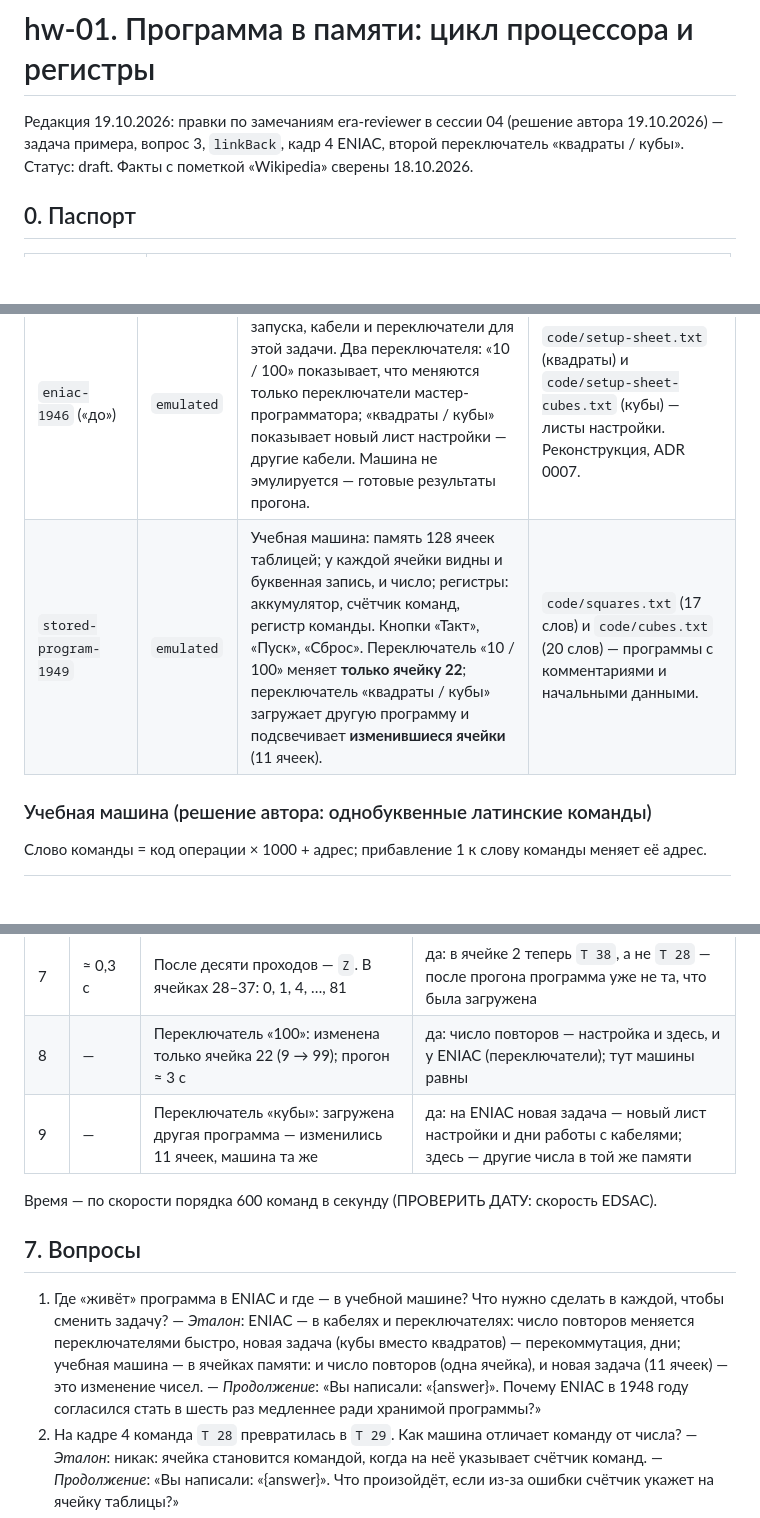
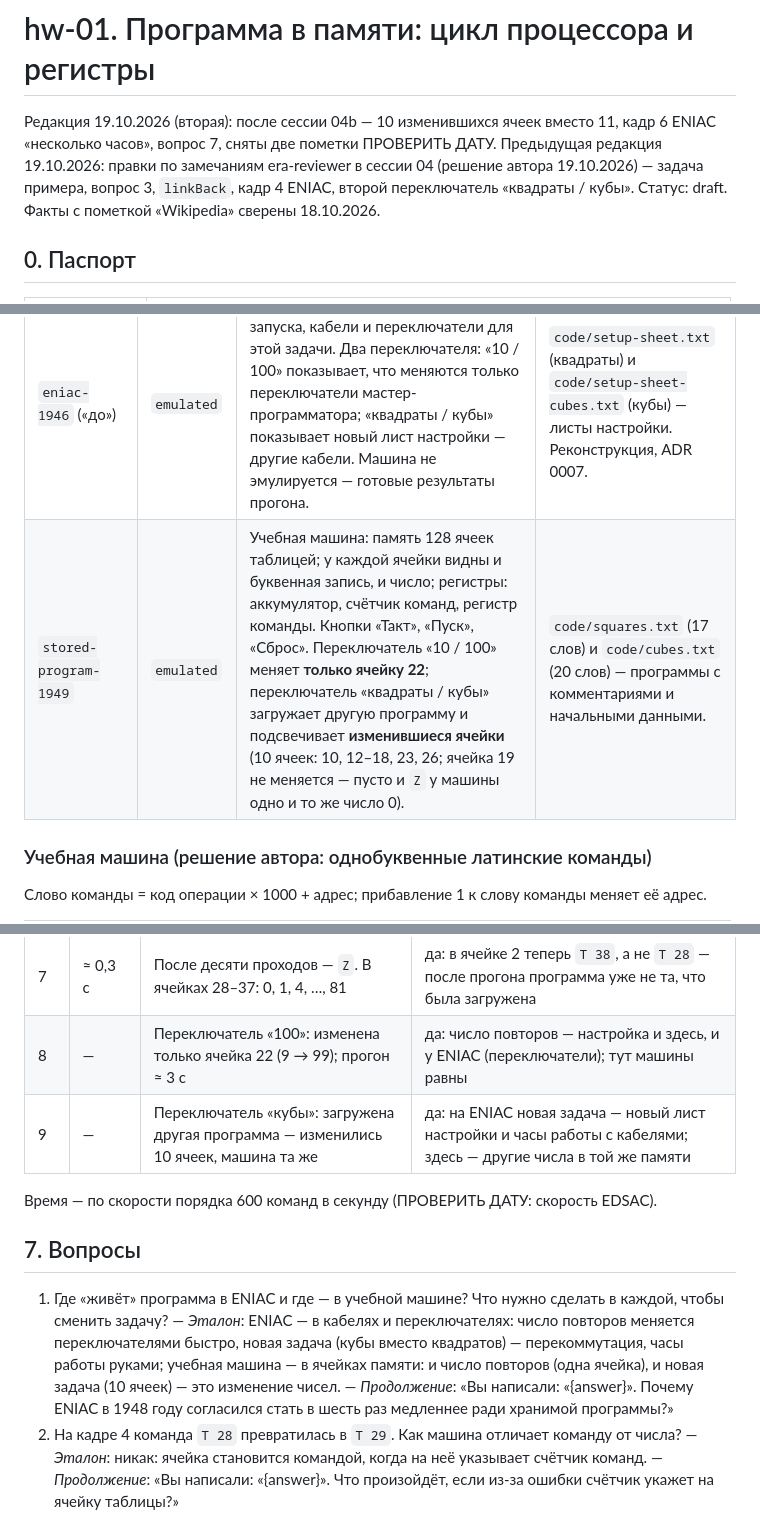
Before and after one commit to Vitali-Karaliou2/timeslices, a Markdown page: docs/slices/hw-01_cpu-cycle.md, 3 parts joined by grey strips. GitHub-like rendering; blank space fills up the shorter version.

```diff
--- a/docs/slices/hw-01_cpu-cycle.md
+++ b/docs/slices/hw-01_cpu-cycle.md
@@ -1,6 +1,7 @@
 # hw-01. Программа в памяти: цикл процессора и регистры
 
-Редакция 19.10.2026: правки по замечаниям era-reviewer в сессии 04 (решение автора 19.10.2026) — задача примера, вопрос 3, `linkBack`, кадр 4 ENIAC, второй переключатель «квадраты / кубы».
+Редакция 19.10.2026 (вторая): после сессии 04b — 10 изменившихся ячеек вместо 11, кадр 6 ENIAC «несколько часов», вопрос 7, сняты две пометки ПРОВЕРИТЬ ДАТУ.
+Предыдущая редакция 19.10.2026: правки по замечаниям era-reviewer в сессии 04 (решение автора 19.10.2026) — задача примера, вопрос 3, `linkBack`, кадр 4 ENIAC, второй переключатель «квадраты / кубы».
 Статус: draft. Факты с пометкой «Wikipedia» сверены 18.10.2026.
 
 ## 0. Паспорт
@@ -39,7 +40,7 @@
 | Реализация | Режим кода | Что в iframe | Код для показа |
 |---|---|---|---|
 | `eniac-1946` («до») | `emulated` | Схема панелей: аккумуляторы, блок запуска, кабели и переключатели для этой задачи. Два переключателя: «10 / 100» показывает, что меняются только переключатели мастер-программатора; «квадраты / кубы» показывает новый лист настройки — другие кабели. Машина не эмулируется — готовые результаты прогона. | `code/setup-sheet.txt` (квадраты) и `code/setup-sheet-cubes.txt` (кубы) — листы настройки. Реконструкция, ADR 0007. |
-| `stored-program-1949` | `emulated` | Учебная машина: память 128 ячеек таблицей; у каждой ячейки видны и буквенная запись, и число; регистры: аккумулятор, счётчик команд, регистр команды. Кнопки «Такт», «Пуск», «Сброс». Переключатель «10 / 100» меняет **только ячейку 22**; переключатель «квадраты / кубы» загружает другую программу и подсвечивает **изменившиеся ячейки** (11 ячеек). | `code/squares.txt` (17 слов) и `code/cubes.txt` (20 слов) — программы с комментариями и начальными данными. |
+| `stored-program-1949` | `emulated` | Учебная машина: память 128 ячеек таблицей; у каждой ячейки видны и буквенная запись, и число; регистры: аккумулятор, счётчик команд, регистр команды. Кнопки «Такт», «Пуск», «Сброс». Переключатель «10 / 100» меняет **только ячейку 22**; переключатель «квадраты / кубы» загружает другую программу и подсвечивает **изменившиеся ячейки** (10 ячеек: 10, 12–18, 23, 26; ячейка 19 не меняется — пусто и `Z` у машины одно и то же число 0). | `code/squares.txt` (17 слов) и `code/cubes.txt` (20 слов) — программы с комментариями и начальными данными. |
 
 ### Учебная машина (решение автора: однобуквенные латинские команды)
 Слово команды = код операции × 1000 + адрес; прибавление 1 к слову команды меняет её адрес.
@@ -109,12 +110,12 @@
 | 6 | 28 мс | `E 0`: счётчик ≥ 0 — переход к началу | да: переход — это запись нового адреса в счётчик команд |
 | 7 | ≈ 0,3 с | После десяти проходов — `Z`. В ячейках 28–37: 0, 1, 4, …, 81 | да: в ячейке 2 теперь `T 38`, а не `T 28` — после прогона программа уже не та, что была загружена |
 | 8 | — | Переключатель «100»: изменена только ячейка 22 (9 → 99); прогон ≈ 3 с | да: число повторов — настройка и здесь, и у ENIAC (переключатели); тут машины равны |
-| 9 | — | Переключатель «кубы»: загружена другая программа — изменились 11 ячеек, машина та же | да: на ENIAC новая задача — новый лист настройки и дни работы с кабелями; здесь — другие числа в той же памяти |
+| 9 | — | Переключатель «кубы»: загружена другая программа — изменились 10 ячеек, машина та же | да: на ENIAC новая задача — новый лист настройки и часы работы с кабелями; здесь — другие числа в той же памяти |
 
 Время — по скорости порядка 600 команд в секунду (ПРОВЕРИТЬ ДАТУ: скорость EDSAC).
 
 ## 7. Вопросы
-1. Где «живёт» программа в ENIAC и где — в учебной машине? Что нужно сделать в каждой, чтобы сменить задачу? — *Эталон*: ENIAC — в кабелях и переключателях: число повторов меняется переключателями быстро, новая задача (кубы вместо квадратов) — перекоммутация, дни; учебная машина — в ячейках памяти: и число повторов (одна ячейка), и новая задача (11 ячеек) — это изменение чисел. — *Продолжение*: «Вы написали: «{answer}». Почему ENIAC в 1948 году согласился стать в шесть раз медленнее ради хранимой программы?»
+1. Где «живёт» программа в ENIAC и где — в учебной машине? Что нужно сделать в каждой, чтобы сменить задачу? — *Эталон*: ENIAC — в кабелях и переключателях: число повторов меняется переключателями быстро, новая задача (кубы вместо квадратов) — перекоммутация, часы работы руками; учебная машина — в ячейках памяти: и число повторов (одна ячейка), и новая задача (10 ячеек) — это изменение чисел. — *Продолжение*: «Вы написали: «{answer}». Почему ENIAC в 1948 году согласился стать в шесть раз медленнее ради хранимой программы?»
 2. На кадре 4 команда `T 28` превратилась в `T 29`. Как машина отличает команду от числа? — *Эталон*: никак: ячейка становится командой, когда на неё указывает счётчик команд. — *Продолжение*: «Вы написали: «{answer}». Что произойдёт, если из-за ошибки счётчик укажет на ячейку таблицы?»
 3. Зачем программа меняет адрес в собственной команде? Что могло бы сделать это ненужным? — *Эталон*: у машины нет индексного регистра; адрес в команде — единственный способ пройти по массиву. У EDSAC так было до 1953 года, а манчестерская Mark 1 уже в 1949 году имела индексные регистры (B-линии). — *Продолжение*: «Вы написали: «{answer}». Как изменилась бы программа, если бы у машины был регистр, который прибавляется к адресу команды?»
 4. Какой регистр определяет, что будет выполнено дальше, и что делает с ним команда `E`? — *Эталон*: счётчик команд; условный переход записывает в него новый адрес. — *Продолжение*: «Вы написали: «{answer}». Как выглядел бы на этой машине бесконечный цикл?»
```
Also changed, not shown: other parts of docs/slices/hw-01_cpu-cycle.md (+4 -2 lines), docs/plans/session-04c-cpu-cells.md (added, +35 -0 lines).
